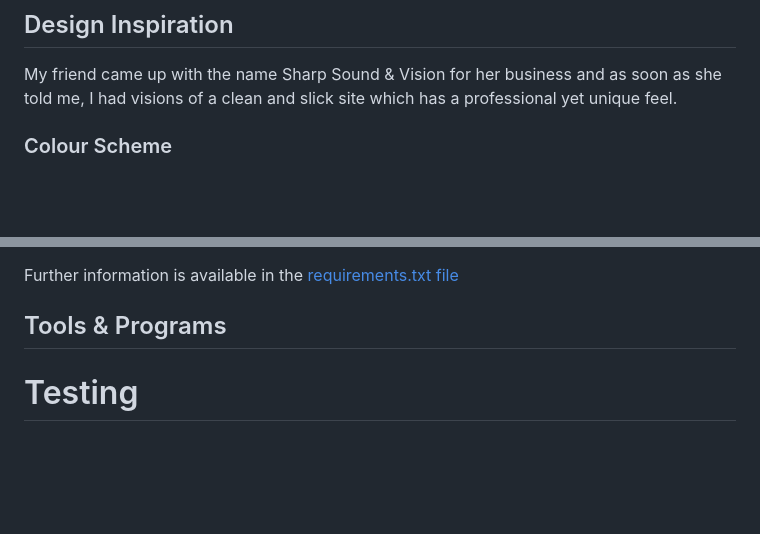
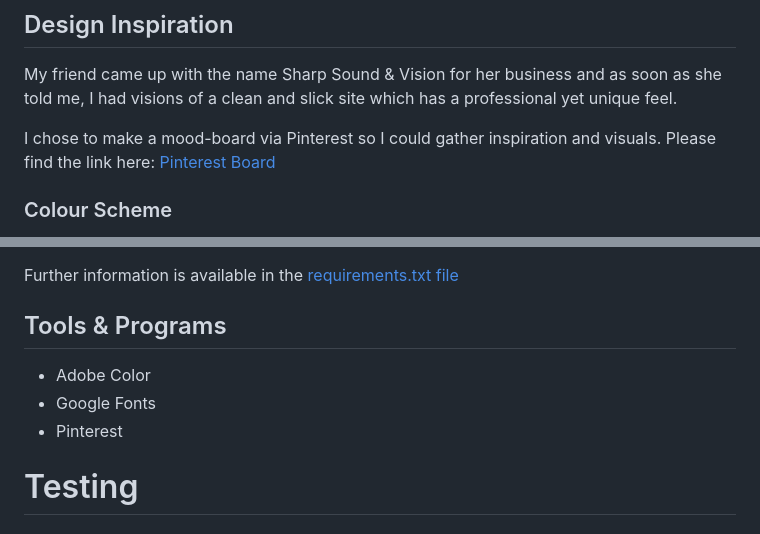
Before and after one commit to phoebeW17/sharp_sound_vision, a Markdown page: README.md, 2 parts joined by grey strips. Rendered like a GitHub page; blank space fills up the shorter version.

```diff
--- a/README.md
+++ b/README.md
@@ -70,5 +70,7 @@ Sharp Sound & Vision is a web application which displays a portfolio of videogra
 
 My friend came up with the name Sharp Sound & Vision for her business and as soon as she told me, I had visions of a clean and slick site which has a professional yet unique feel.
 
+I chose to make a mood-board via Pinterest so I could gather inspiration and visuals. Please find the link here: [Pinterest Board](https://pin.it/3HVshY5Uh)
+
 
 ### Colour Scheme
@@ -155,6 +168,10 @@ Further information is available in the [requirements.txt file](requirements.txt
 
 ## Tools & Programs
 
+- Adobe Color
+- Google Fonts
+- Pinterest
+
 # Testing
 
 # Deployment
```
Also changed, not shown: other parts of README.md (+11 -0 lines), documentation/images/AdobeColor-Palette of Persia_ Brand Identity for Art Gallery.jpeg (added), documentation/images/COLOUR BLIND TEST.png (added), documentation/images/colour contrast checker.png (added).
